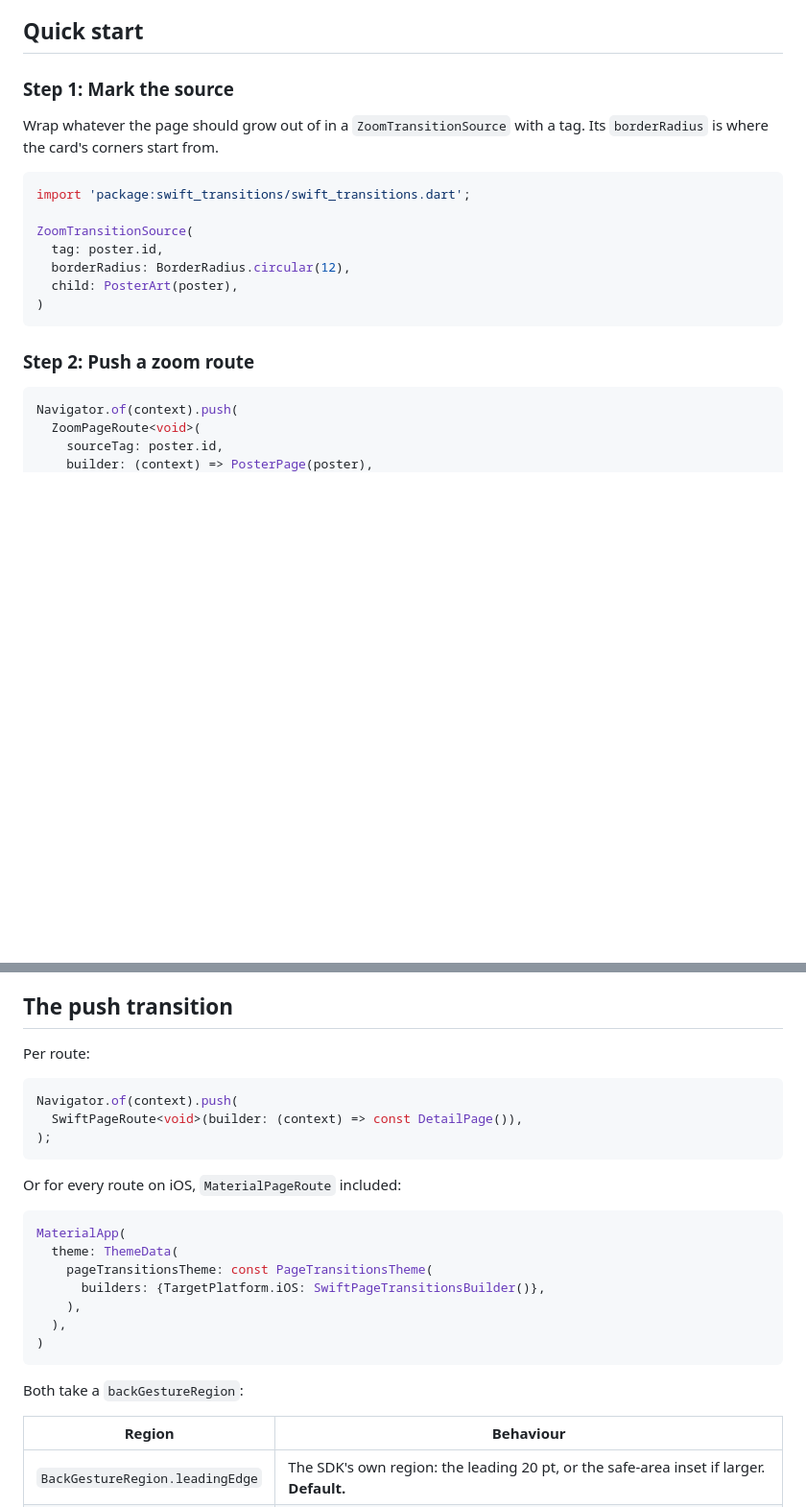
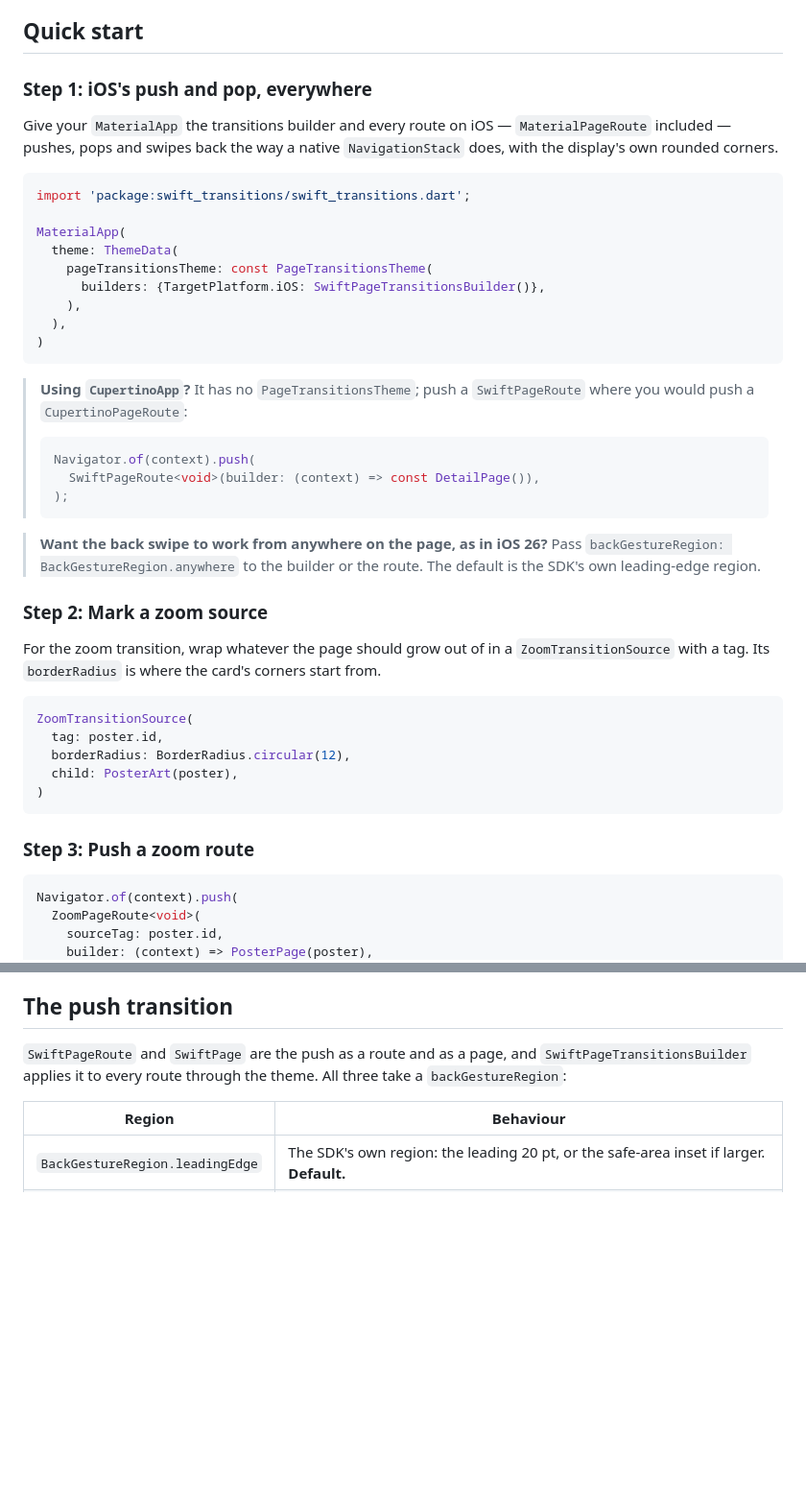
Before and after one commit to JakeThomson/swift_transitions, a Markdown page: README.md, 2 parts joined by grey strips. Shown at 96% size. GitHub-like rendering; blank space fills up the shorter version.

Commit message:
docs: the quick start opens with the push, everywhere
Step 1 is the transitions builder on a MaterialApp, so every route gets
the push, the pop and the back swipe before a single zoom source is
marked; CupertinoApp and the anywhere back swipe are callouts under it.
The zoom source and route follow as steps 2 and 3.

````diff
--- a/README.md
+++ b/README.md
@@ -71,14 +71,44 @@ flutter pub add swift_transitions
 
 ## Quick start
 
-### Step 1: Mark the source
+### Step 1: iOS's push and pop, everywhere
 
-Wrap whatever the page should grow out of in a `ZoomTransitionSource` with a
-tag. Its `borderRadius` is where the card's corners start from.
+Give your `MaterialApp` the transitions builder and every route on iOS —
+`MaterialPageRoute` included — pushes, pops and swipes back the way a native
+`NavigationStack` does, with the display's own rounded corners.
 
 ```dart
 import 'package:swift_transitions/swift_transitions.dart';
 
+MaterialApp(
+  theme: ThemeData(
+    pageTransitionsTheme: const PageTransitionsTheme(
+      builders: {TargetPlatform.iOS: SwiftPageTransitionsBuilder()},
+    ),
+  ),
+)
+```
+
+> **Using `CupertinoApp`?** It has no `PageTransitionsTheme`; push a
+> `SwiftPageRoute` where you would push a `CupertinoPageRoute`:
+>
+> ```dart
+> Navigator.of(context).push(
+>   SwiftPageRoute<void>(builder: (context) => const DetailPage()),
+> );
+> ```
+
+> **Want the back swipe to work from anywhere on the page, as in iOS 26?**
+> Pass `backGestureRegion: BackGestureRegion.anywhere` to the builder or the
+> route. The default is the SDK's own leading-edge region.
+
+### Step 2: Mark a zoom source
+
+For the zoom transition, wrap whatever the page should grow out of in a
+`ZoomTransitionSource` with a tag. Its `borderRadius` is where the card's
+corners start from.
+
+```dart
 ZoomTransitionSource(
   tag: poster.id,
   borderRadius: BorderRadius.circular(12),
@@ -86,7 +116,7 @@ ZoomTransitionSource(
 )
 ```
 
-### Step 2: Push a zoom route
+### Step 3: Push a zoom route
 
 ```dart
 Navigator.of(context).push(
@@ -120,27 +150,9 @@ whichever item it's showing and the dismissal lands on that item's source.
 
 ## The push transition
 
-Per route:
-
-```dart
-Navigator.of(context).push(
-  SwiftPageRoute<void>(builder: (context) => const DetailPage()),
-);
-```
-
-Or for every route on iOS, `MaterialPageRoute` included:
-
-```dart
-MaterialApp(
-  theme: ThemeData(
-    pageTransitionsTheme: const PageTransitionsTheme(
-      builders: {TargetPlatform.iOS: SwiftPageTransitionsBuilder()},
-    ),
-  ),
-)
-```
-
-Both take a `backGestureRegion`:
+`SwiftPageRoute` and `SwiftPage` are the push as a route and as a page, and
+`SwiftPageTransitionsBuilder` applies it to every route through the theme.
+All three take a `backGestureRegion`:
 
 | Region | Behaviour |
 |---|---|
````
